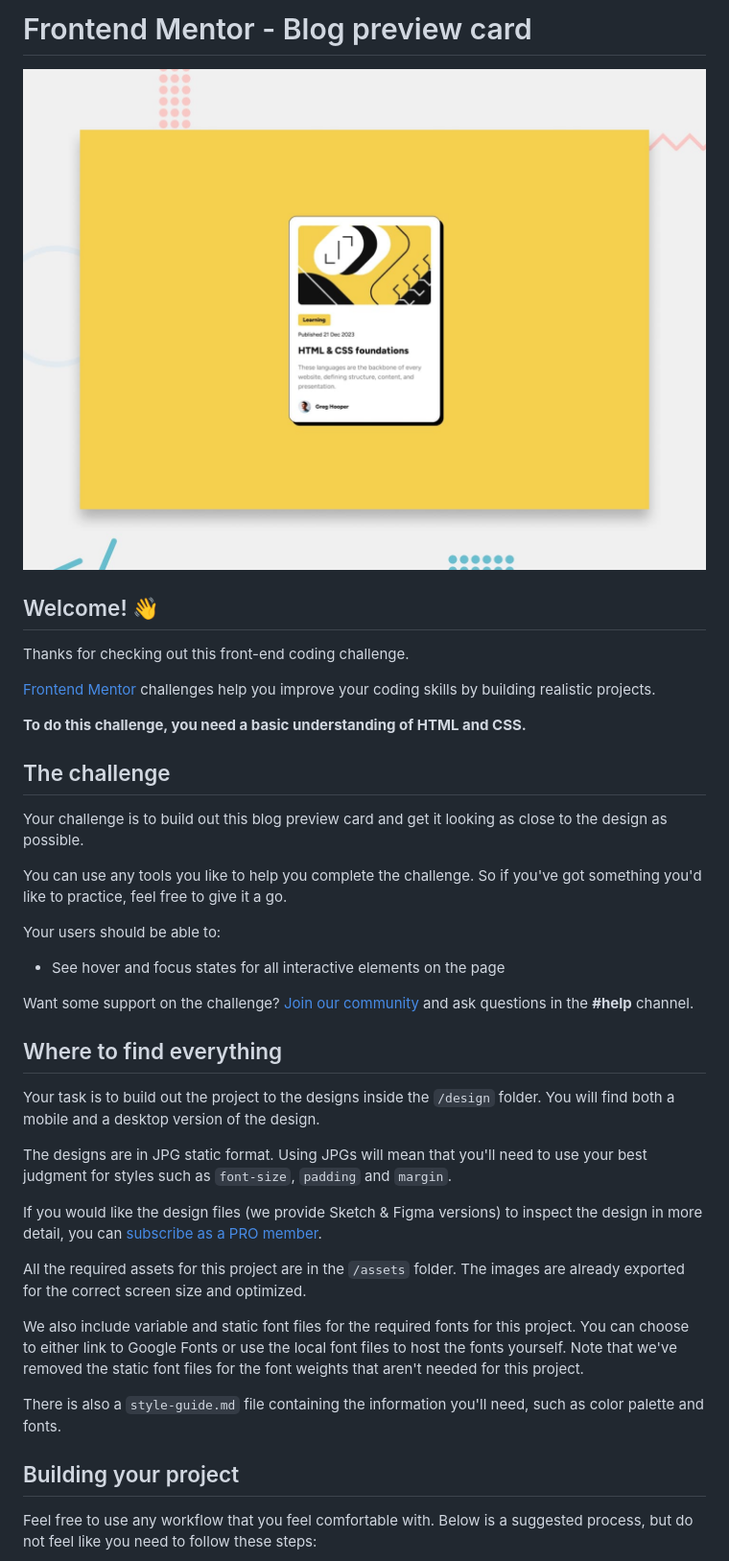
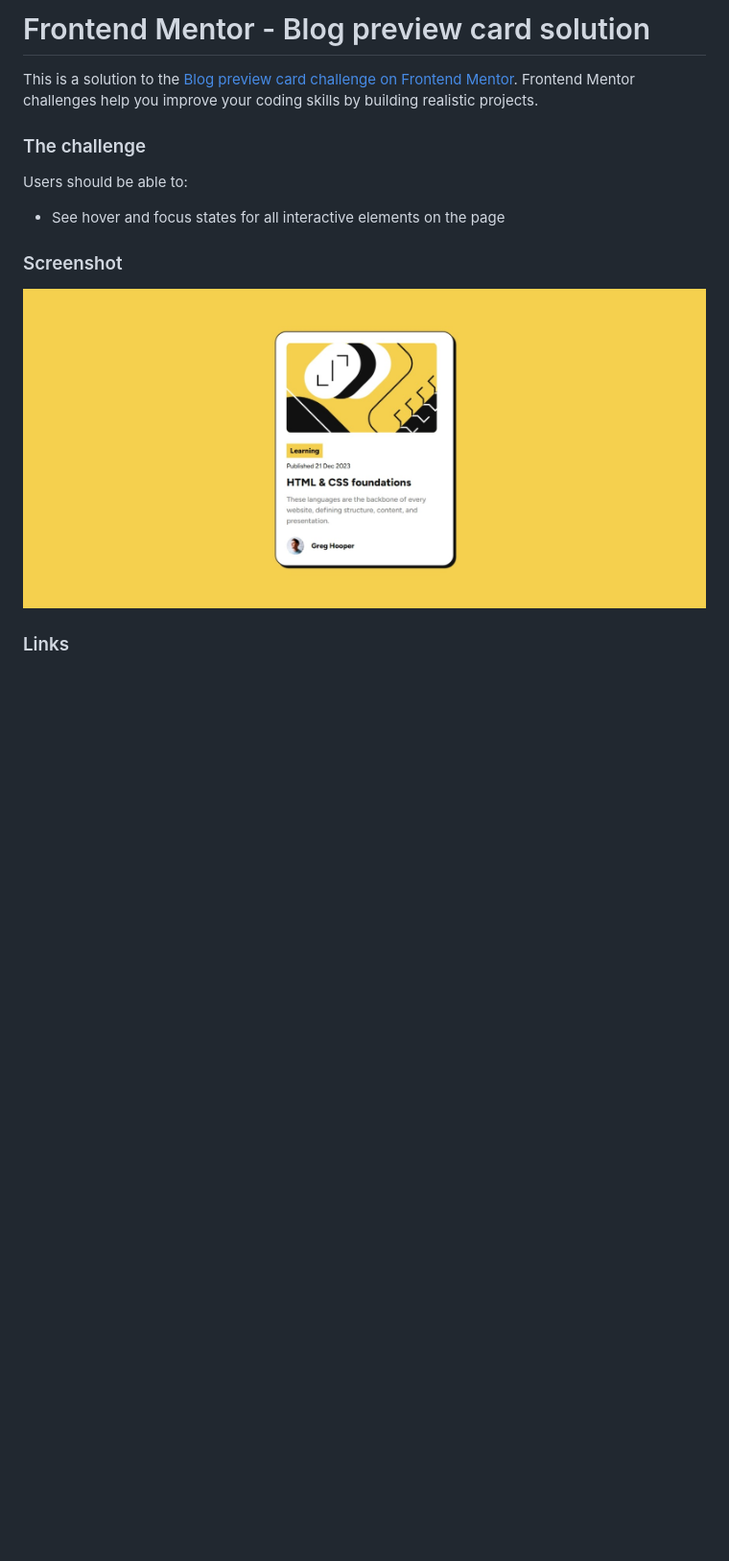
Before and after one commit to ccccchriz/blog-preview-card-main, a Markdown page: README.md, the part around the change printed below. Shown: that part at 96% size. Rendered like a GitHub page; pictures changed too: screenshot.jpeg (added); blank space fills up the shorter version.

Commit message:
updated html, with added screenshot

```diff
--- a/README.md
+++ b/README.md
@@ -1,42 +1,16 @@
-# Frontend Mentor - Blog preview card
+# Frontend Mentor - Blog preview card solution
 
-![Design preview for the Blog preview card coding challenge](./design/desktop-preview.jpg)
+This is a solution to the [Blog preview card challenge on Frontend Mentor](https://www.frontendmentor.io/challenges/blog-preview-card-ckPaj01IcS). Frontend Mentor challenges help you improve your coding skills by building realistic projects.
 
-## Welcome! 👋
+### The challenge
 
-Thanks for checking out this front-end coding challenge.
-
-[Frontend Mentor](https://www.frontendmentor.io) challenges help you improve your coding skills by building realistic projects.
-
-**To do this challenge, you need a basic understanding of HTML and CSS.**
-
-## The challenge
-
-Your challenge is to build out this blog preview card and get it looking as close to the design as possible.
-
-You can use any tools you like to help you complete the challenge. So if you've got something you'd like to practice, feel free to give it a go.
-
-Your users should be able to:
+Users should be able to:
 
 - See hover and focus states for all interactive elements on the page
 
-Want some support on the challenge? [Join our community](https://www.frontendmentor.io/community) and ask questions in the **#help** channel.
+### Screenshot
 
-## Where to find everything
+![](./screenshot.jpeg)
 
-Your task is to build out the project to the designs inside the `/design` folder. You will find both a mobile and a desktop version of the design.
+### Links
 
-The designs are in JPG static format. Using JPGs will mean that you'll need to use your best judgment for styles such as `font-size`, `padding` and `margin`.
-
-If you would like the design files (we provide Sketch & Figma versions) to inspect the design in more detail, you can [subscribe as a PRO member](https://www.frontendmentor.io/pro).
-
-All the required assets for this project are in the `/assets` folder. The images are already exported for the correct screen size and optimized.
-
-We also include variable and static font files for the required fonts for this project. You can choose to either link to Google Fonts or use the local font files to host the fonts yourself. Note that we've removed the static font files for the font weights that aren't needed for this project.
-
-There is also a `style-guide.md` file containing the information you'll need, such as color palette and fonts.
-
-## Building your project
-
-Feel free to use any workflow that you feel comfortable with. Below is a suggested process, but do not feel like you need to follow these steps:
-
```
Also changed, not shown: other parts of README.md (+2 -51 lines), README-template.md (deleted, +0 -110 lines).
